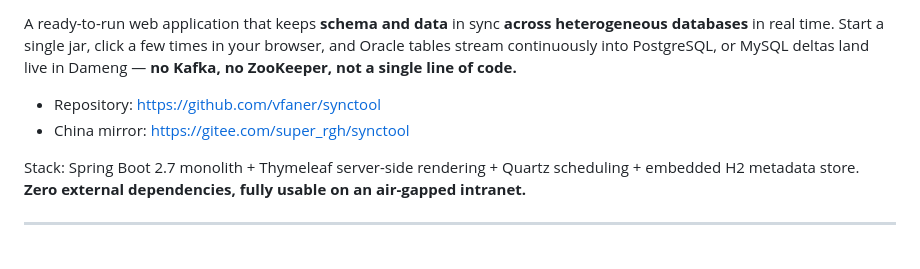
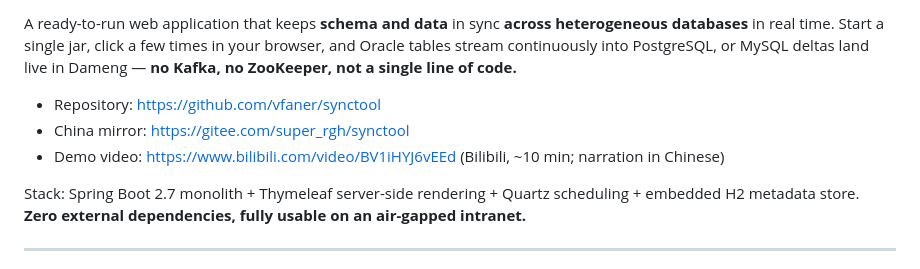
Before and after one commit to vfaner/jync, a Markdown page: README_EN.md, the part around the change. GitHub-like rendering.

```diff
--- a/README_EN.md
+++ b/README_EN.md
@@ -10,6 +10,7 @@ A ready-to-run web application that keeps **schema and data** in sync **across h
 
 - Repository: <https://github.com/vfaner/synctool>
 - China mirror: <https://gitee.com/super_rgh/synctool>
+- Demo video: <https://www.bilibili.com/video/BV1iHYJ6vEEd> (Bilibili, ~10 min; narration in Chinese)
 
 Stack: Spring Boot 2.7 monolith + Thymeleaf server-side rendering + Quartz scheduling + embedded H2 metadata store. **Zero external dependencies, fully usable on an air-gapped intranet.**
 
```
Also changed, not shown: README.md (+1 -0 lines).
